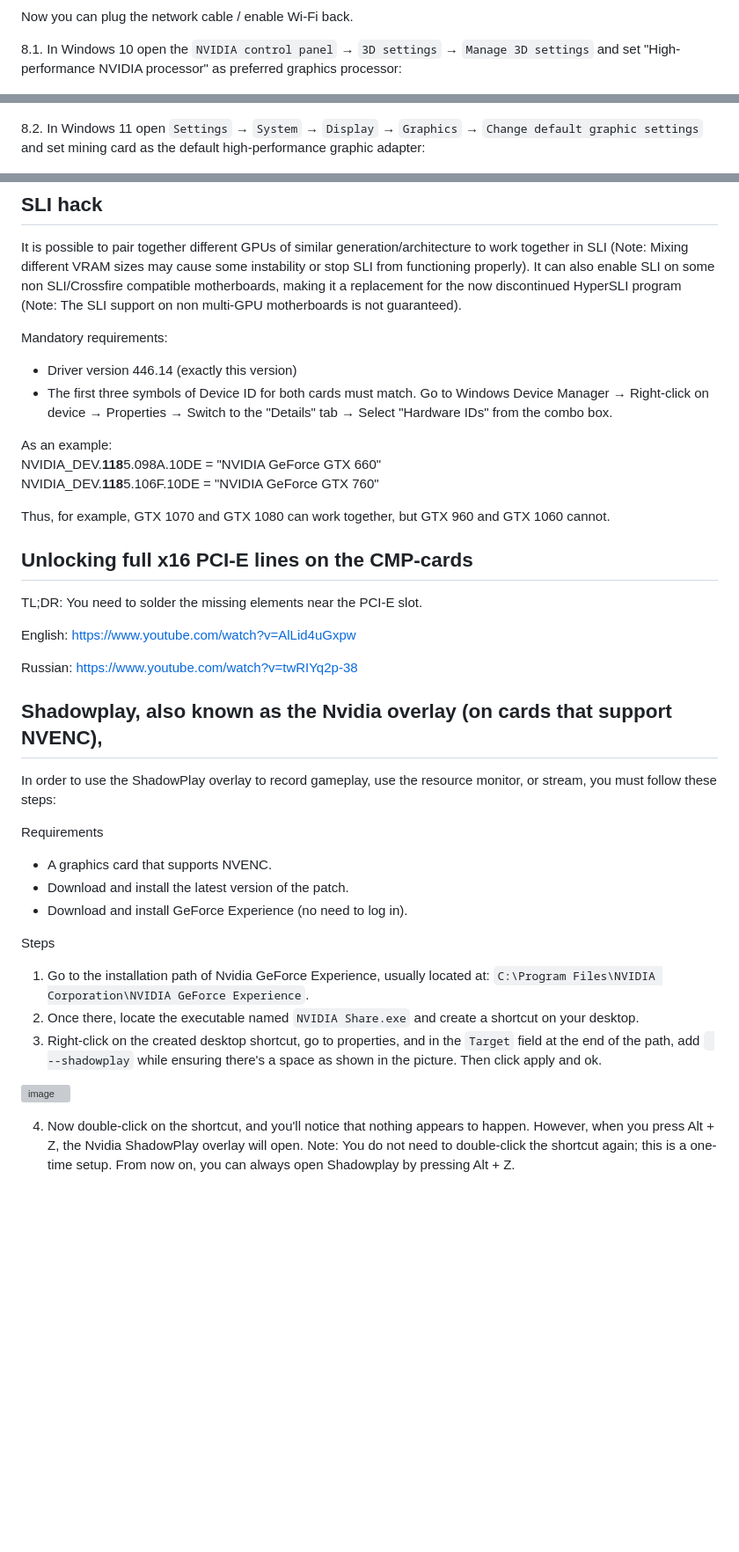
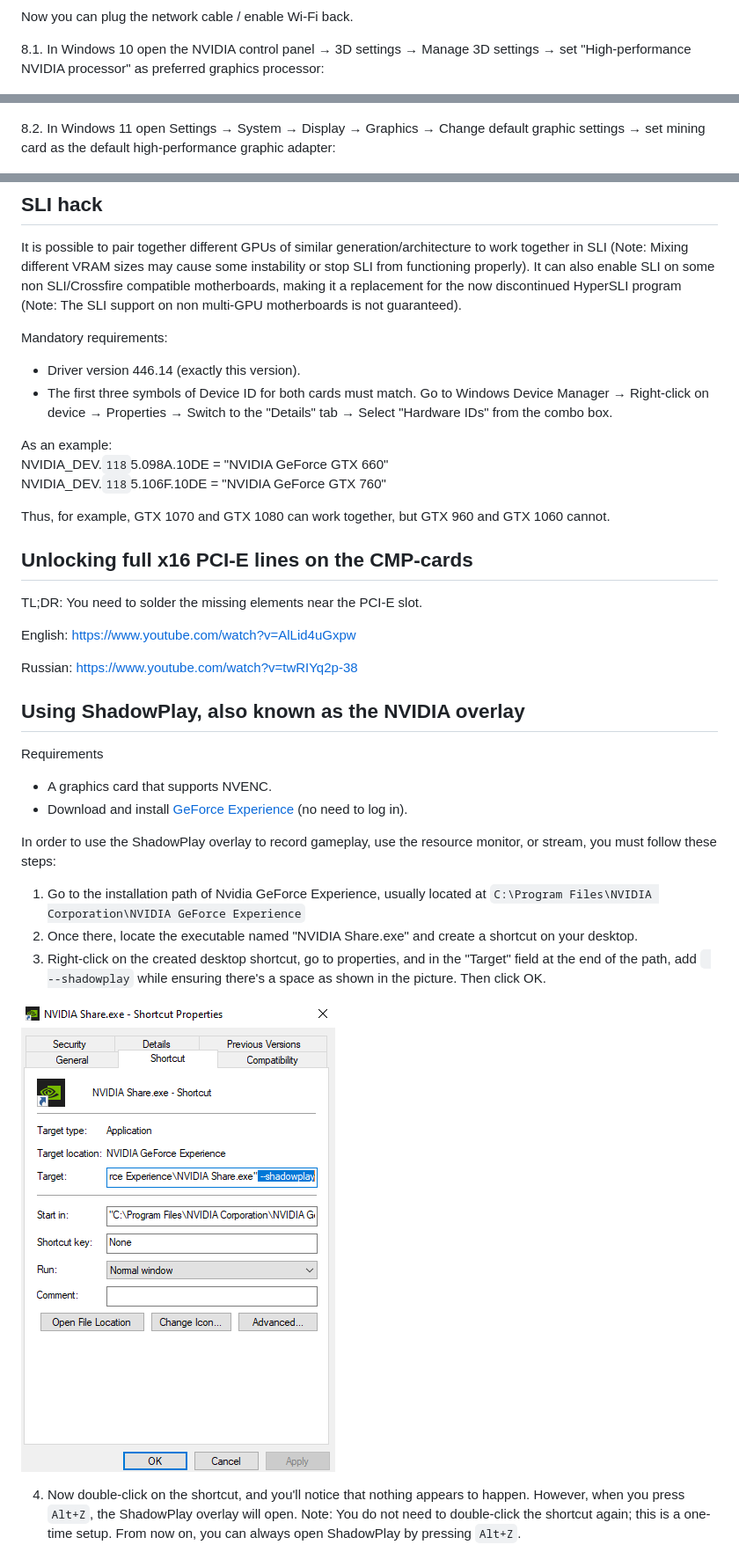
Before and after one commit to dartraiden/NVIDIA-patcher, a Markdown page: README.md, 3 parts joined by grey strips. Shown at 88% size. GitHub-like rendering; pictures changed too: NVIDIA Share shortcut.png (added); blank space fills up the shorter version; grey boxes are pictures that could not be loaded.

Commit message:
Slightly fix the README

```diff
--- a/README.md
+++ b/README.md
@@ -22,11 +21,11 @@ Result:
 
 Now you can plug the network cable / enable Wi-Fi back.
 
-8.1. In Windows 10 open the `NVIDIA control panel` → `3D settings` → `Manage 3D settings` and set "High-performance NVIDIA processor" as preferred graphics processor:
+8.1. In Windows 10 open the NVIDIA control panel → 3D settings → Manage 3D settings → set "High-performance NVIDIA processor" as preferred graphics processor:
 
 ![Screenshot of NVIDIA control panel](NVIDIA%20Manage%203D%20Settings.jpg) ![Screenshot of "High-performance NVIDIA processor" option](High%20Performance%20NVIDIA%20Processor.jpg)
 
-8.2. In Windows 11 open `Settings` → `System` → `Display` → `Graphics` → `Change default graphic settings` and set mining card as the default high-performance graphic adapter:
+8.2. In Windows 11 open Settings → System → Display → Graphics → Change default graphic settings → set mining card as the default high-performance graphic adapter:
 
 ![Screenshot of "Default High-performance GPU" option](Windows%20Default%20High-performance%20GPU.png)
 
@@ -34,12 +33,12 @@ Now you can plug the network cable / enable Wi-Fi back.
 It is possible to pair together different GPUs of similar generation/architecture to work together in SLI (Note: Mixing different VRAM sizes may cause some instability or stop SLI from functioning properly). It can also enable SLI on some non SLI/Crossfire compatible motherboards, making it a replacement for the now discontinued HyperSLI program (Note: The SLI support on non multi-GPU motherboards is not guaranteed).
 
 Mandatory requirements:
-* Driver version 446.14 (exactly this version)
+* Driver version 446.14 (exactly this version).
 * The first three symbols of Device ID for both cards must match. Go to Windows Device Manager → Right-click on device → Properties → Switch to the "Details" tab →  Select "Hardware IDs" from the combo box.
 
 As an example:
-NVIDIA_DEV.**118**5.098A.10DE = "NVIDIA GeForce GTX 660"
-NVIDIA_DEV.**118**5.106F.10DE = "NVIDIA GeForce GTX 760"
+NVIDIA_DEV.`118`5.098A.10DE = "NVIDIA GeForce GTX 660"
+NVIDIA_DEV.`118`5.106F.10DE = "NVIDIA GeForce GTX 760"
 
 Thus, for example, GTX 1070 and GTX 1080 can work together, but GTX 960 and GTX 1060 cannot.
 
@@ -52,21 +51,18 @@ https://www.youtube.com/watch?v=AlLid4uGxpw
 Russian:
 https://www.youtube.com/watch?v=twRIYq2p-38
 
-## Shadowplay, also known as the Nvidia overlay (on cards that support NVENC),
-In order to use the ShadowPlay overlay to record gameplay, use the resource monitor, or stream, you must follow these steps:
-
+## Using ShadowPlay, also known as the NVIDIA overlay
 Requirements
 * A graphics card that supports NVENC.
-* Download and install the latest version of the patch.
-* Download and install GeForce Experience (no need to log in).
+* Download and install [GeForce Experience](https://www.nvidia.com/en-us/geforce/geforce-experience/download/) (no need to log in).
 
-Steps
-1. Go to the installation path of Nvidia GeForce Experience, usually located at: `C:\Program Files\NVIDIA Corporation\NVIDIA GeForce Experience`.
-2. Once there, locate the executable named `NVIDIA Share.exe` and create a shortcut on your desktop.
-3. Right-click on the created desktop shortcut, go to properties, and in the `Target` field at the end of the path, add ` --shadowplay` while ensuring there's a space as shown in the picture. Then click apply and ok.
+In order to use the ShadowPlay overlay to record gameplay, use the resource monitor, or stream, you must follow these steps:
+1. Go to the installation path of Nvidia GeForce Experience, usually located at `C:\Program Files\NVIDIA Corporation\NVIDIA GeForce Experience`
+2. Once there, locate the executable named "NVIDIA Share.exe" and create a shortcut on your desktop.
+3. Right-click on the created desktop shortcut, go to properties, and in the "Target" field at the end of the path, add ` --shadowplay` while ensuring there's a space as shown in the picture. Then click OK.
 
-![image](https://github.com/dartraiden/NVIDIA-patcher/assets/19232315/1c9ce99b-ae8e-4694-8064-aa023455d2fc)
+![Screenshot of NVIDIA Share shortcut](NVIDIA%20Share%20shortcut.png)
 
-4. Now double-click on the shortcut, and you'll notice that nothing appears to happen. However, when you press Alt + Z, the Nvidia ShadowPlay overlay will open.
-Note: You do not need to double-click the shortcut again; this is a one-time setup. From now on, you can always open Shadowplay by pressing Alt + Z.
+4. Now double-click on the shortcut, and you'll notice that nothing appears to happen. However, when you press `Alt+Z`, the ShadowPlay overlay will open.
+Note: You do not need to double-click the shortcut again; this is a one-time setup. From now on, you can always open ShadowPlay by pressing `Alt+Z`.
 
```
Also changed, not shown: other parts of README.md (+2 -3 lines), ShadowPlay.png (added).
